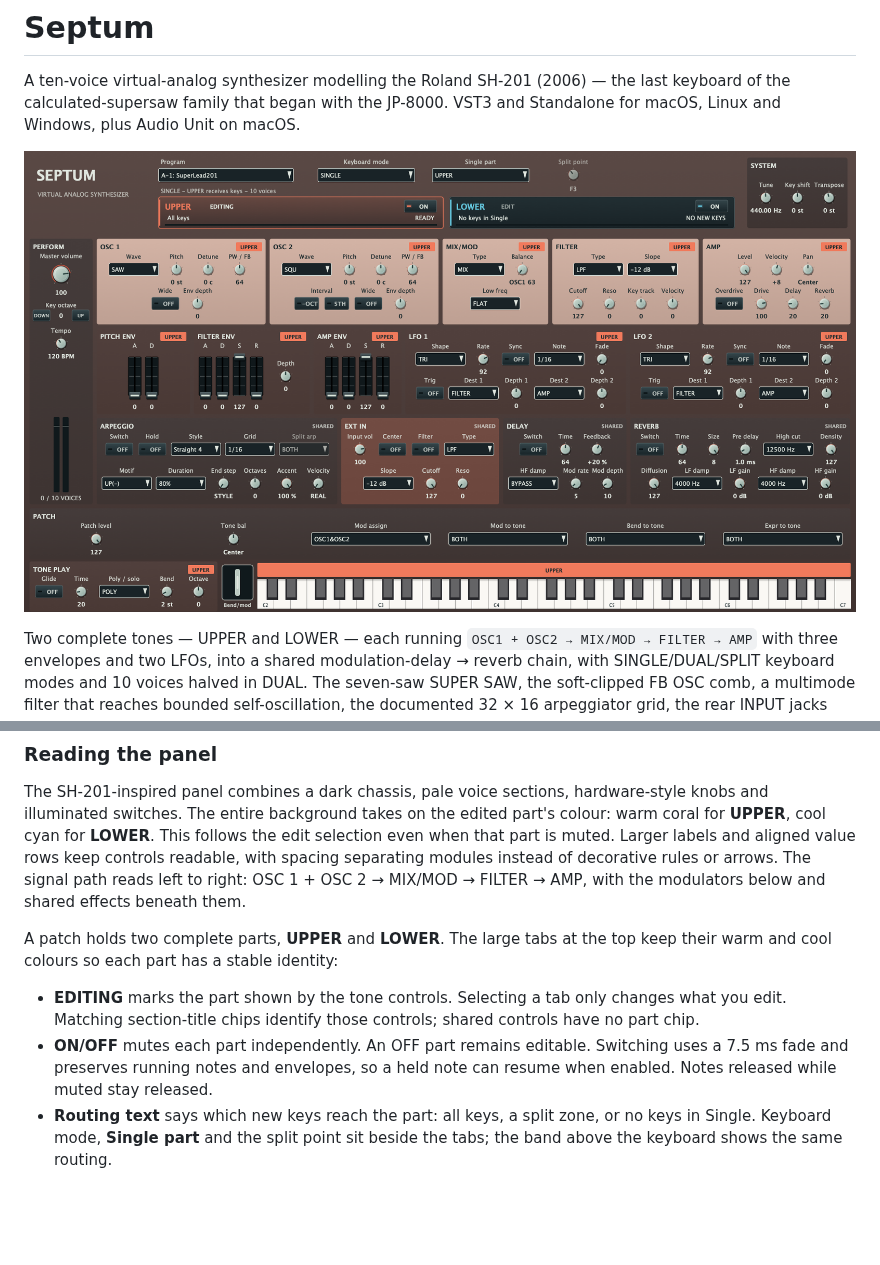
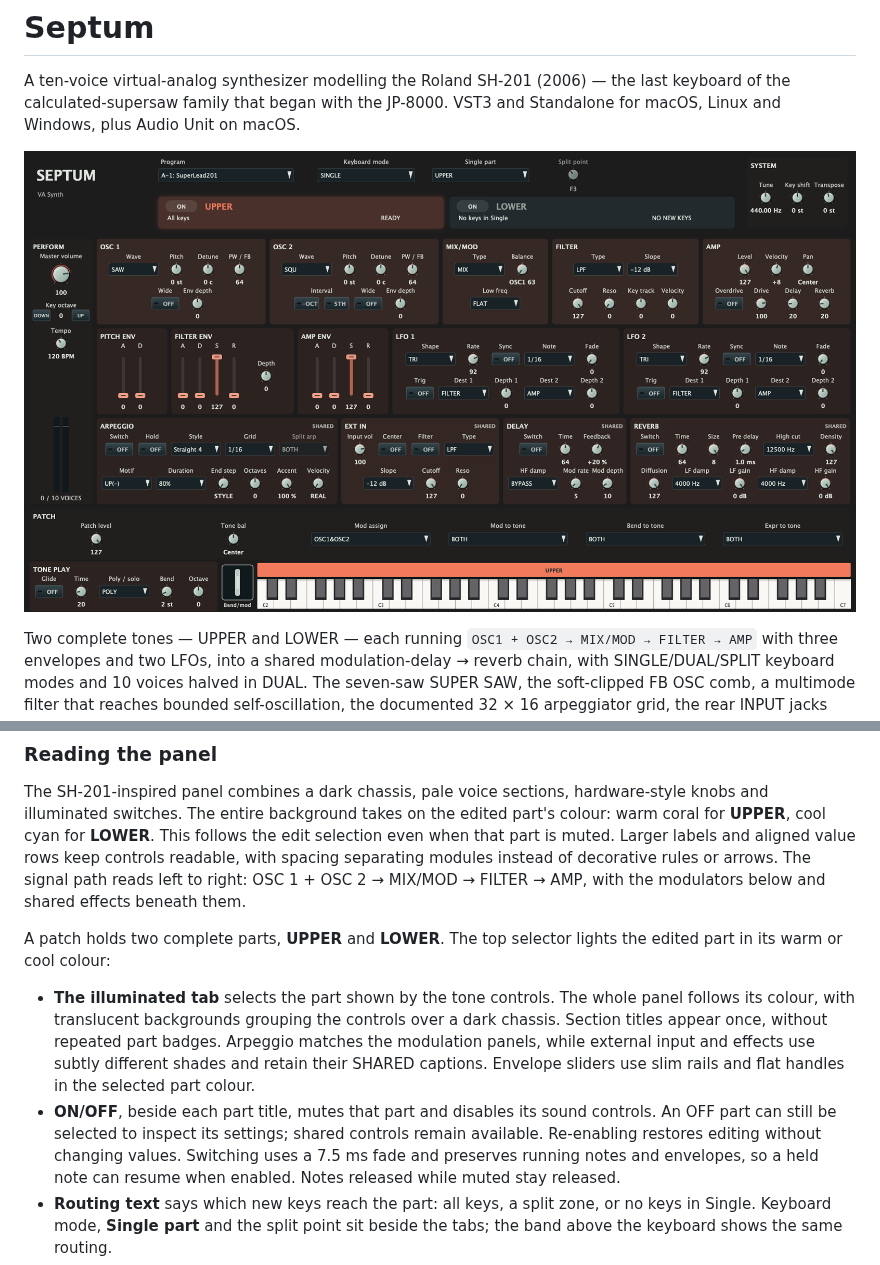
Before and after one commit to protocodus/virtual-instrument-septum, a Markdown page: README.md, 2 parts joined by grey strips. Drawn GitHub-style; pictures changed too: Docs/screenshots/septum-standalone.png; blank space fills up the shorter version.

Commit message:
feat(ui): simplify part controls and disable muted editing

```diff
--- a/README.md
+++ b/README.md
@@ -124,13 +124,18 @@ instead of decorative rules or arrows. The signal
 path reads left to right: OSC 1 + OSC 2 → MIX/MOD → FILTER → AMP, with the
 modulators below and shared effects beneath them.
 
-A patch holds two complete parts, **UPPER** and **LOWER**. The large tabs at
-the top keep their warm and cool colours so each part has a stable identity:
+A patch holds two complete parts, **UPPER** and **LOWER**. The top selector
+lights the edited part in its warm or cool colour:
 
-- **EDITING** marks the part shown by the tone controls. Selecting a tab only
-  changes what you edit. Matching section-title chips identify those controls;
-  shared controls have no part chip.
-- **ON/OFF** mutes each part independently. An OFF part remains editable.
+- **The illuminated tab** selects the part shown by the tone controls. The
+  whole panel follows its colour, with translucent backgrounds grouping the
+  controls over a dark chassis. Section titles appear once, without repeated
+  part badges. Arpeggio matches the modulation panels, while external input
+  and effects use subtly different shades and retain their SHARED captions.
+  Envelope sliders use slim rails and flat handles in the selected part colour.
+- **ON/OFF**, beside each part title, mutes that part and disables its sound
+  controls. An OFF part can still be selected to inspect its settings; shared
+  controls remain available. Re-enabling restores editing without changing values.
   Switching uses a 7.5 ms fade and preserves running notes and envelopes, so a
   held note can resume when enabled. Notes released while muted stay released.
 - **Routing text** says which new keys reach the part: all keys, a split zone,
```
Also changed, not shown: Docs/improvement-plan.md (+10 -5 lines), 3 other files.
